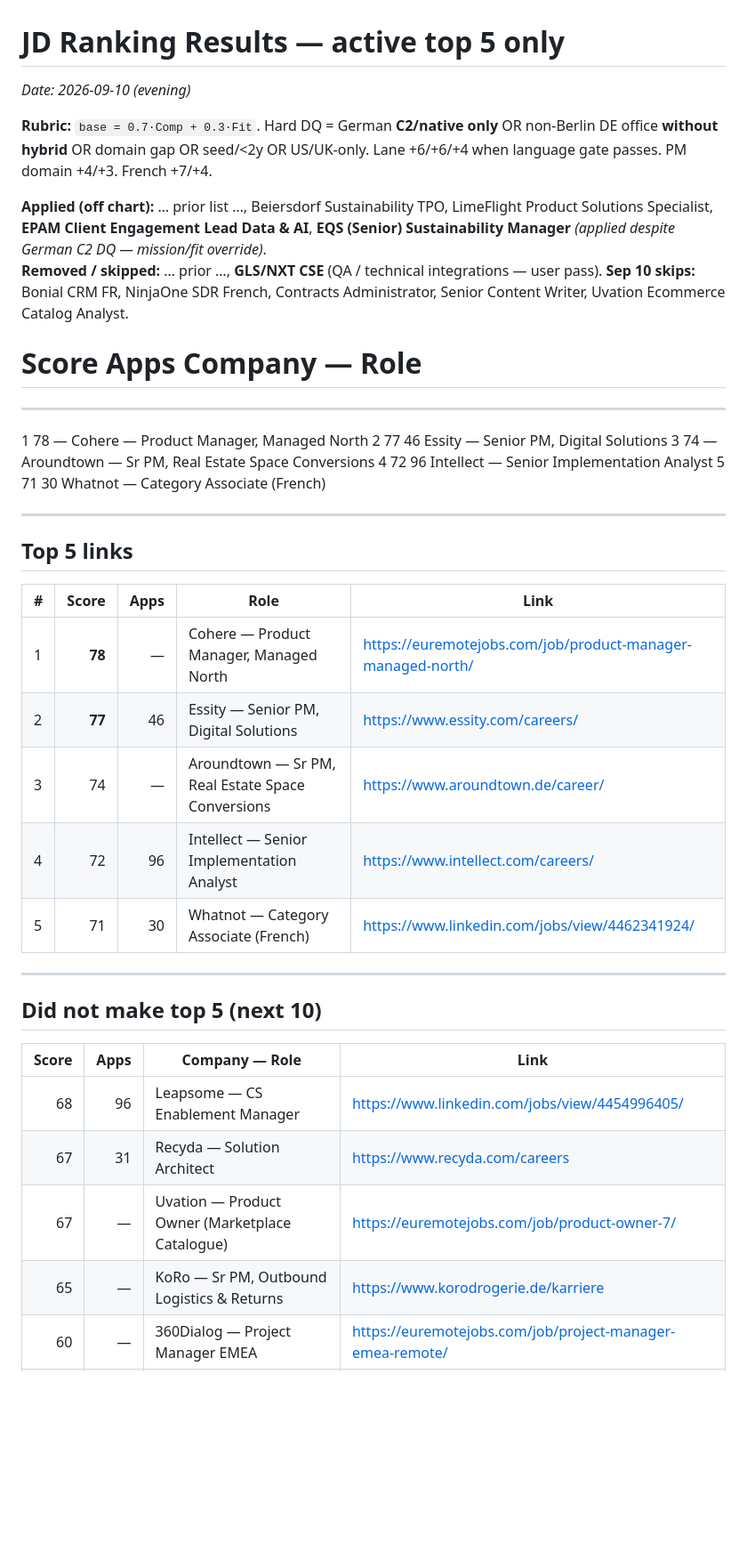
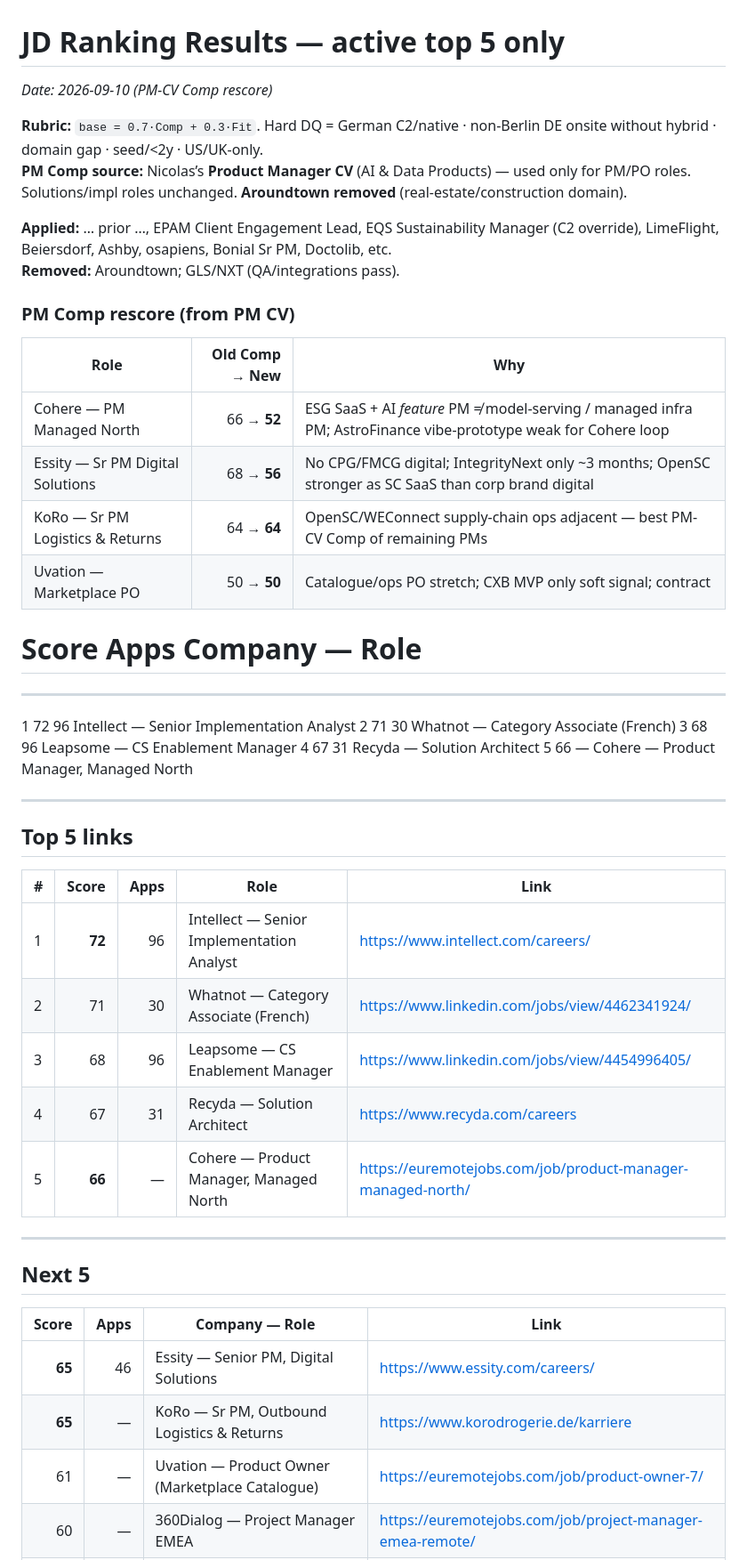
Before and after one commit to nicolasmpicard-gif/cursorRepo, a Markdown page: jd_ranking_results.md, the part around one of its changes. Shown at 89% size. GitHub-like rendering; blank space fills up the shorter version.

Commit message:
Rescore PM Comp from Product Manager CV; drop Aroundtown
Co-authored-by: nicolasmpicard-gif <nicolasmpicard-gif@users.noreply.github.com>

```diff
--- a/jd_ranking_results.md
+++ b/jd_ranking_results.md
@@ -1,37 +1,45 @@
 # JD Ranking Results — active top 5 only
-_Date: 2026-09-10 (evening)_
+_Date: 2026-09-10 (PM-CV Comp rescore)_
 
-**Rubric:** `base = 0.7·Comp + 0.3·Fit`. Hard DQ = German **C2/native only** OR non-Berlin DE office **without hybrid** OR domain gap OR seed/&lt;2y OR US/UK-only. Lane +6/+6/+4 when language gate passes. PM domain +4/+3. French +7/+4.
+**Rubric:** `base = 0.7·Comp + 0.3·Fit`. Hard DQ = German C2/native · non-Berlin DE onsite without hybrid · domain gap · seed/&lt;2y · US/UK-only.
+**PM Comp source:** Nicolas’s **Product Manager CV** (AI & Data Products) — used only for PM/PO roles. Solutions/impl roles unchanged. **Aroundtown removed** (real-estate/construction domain).
 
-**Applied (off chart):** … prior list …, Beiersdorf Sustainability TPO, LimeFlight Product Solutions Specialist, **EPAM Client Engagement Lead Data & AI**, **EQS (Senior) Sustainability Manager** *(applied despite German C2 DQ — mission/fit override)*.
-**Removed / skipped:** … prior …, **GLS/NXT CSE** (QA / technical integrations — user pass). **Sep 10 skips:** Bonial CRM FR, NinjaOne SDR French, Contracts Administrator, Senior Content Writer, Uvation Ecommerce Catalog Analyst.
+**Applied:** … prior …, EPAM Client Engagement Lead, EQS Sustainability Manager (C2 override), LimeFlight, Beiersdorf, Ashby, osapiens, Bonial Sr PM, Doctolib, etc.
+**Removed:** Aroundtown; GLS/NXT (QA/integrations pass).
+
+### PM Comp rescore (from PM CV)
+| Role | Old Comp → New | Why |
+|------|---------------:|-----|
+| Cohere — PM Managed North | 66 → **52** | ESG SaaS + AI *feature* PM ≠ model-serving / managed infra PM; AstroFinance vibe-prototype weak for Cohere loop |
+| Essity — Sr PM Digital Solutions | 68 → **56** | No CPG/FMCG digital; IntegrityNext only ~3 months; OpenSC stronger as SC SaaS than corp brand digital |
+| KoRo — Sr PM Logistics & Returns | 64 → **64** | OpenSC/WEConnect supply-chain ops adjacent — best PM-CV Comp of remaining PMs |
+| Uvation — Marketplace PO | 50 → **50** | Catalogue/ops PO stretch; CXB MVP only soft signal; contract |
 
 #    Score   Apps   Company — Role
 ------------------------------------------------------------------------------------------
-1    78     —      Cohere — Product Manager, Managed North
-2    77     46     Essity — Senior PM, Digital Solutions
-3    74     —      Aroundtown — Sr PM, Real Estate Space Conversions
-4    72     96     Intellect — Senior Implementation Analyst
-5    71     30     Whatnot — Category Associate (French)
+1    72     96     Intellect — Senior Implementation Analyst
+2    71     30     Whatnot — Category Associate (French)
+3    68     96     Leapsome — CS Enablement Manager
+4    67     31     Recyda — Solution Architect
+5    66     —      Cohere — Product Manager, Managed North
 
 ---
 ## Top 5 links
 | # | Score | Apps | Role | Link |
 |---|------:|-----:|------|------|
-| 1 | **78** | — | Cohere — Product Manager, Managed North | https://euremotejobs.com/job/product-manager-managed-north/ |
-| 2 | **77** | 46 | Essity — Senior PM, Digital Solutions | https://www.essity.com/careers/ |
-| 3 | 74 | — | Aroundtown — Sr PM, Real Estate Space Conversions | https://www.aroundtown.de/career/ |
-| 4 | 72 | 96 | Intellect — Senior Implementation Analyst | https://www.intellect.com/careers/ |
-| 5 | 71 | 30 | Whatnot — Category Associate (French) | https://www.linkedin.com/jobs/view/4462341924/ |
+| 1 | **72** | 96 | Intellect — Senior Implementation Analyst | https://www.intellect.com/careers/ |
+| 2 | 71 | 30 | Whatnot — Category Associate (French) | https://www.linkedin.com/jobs/view/4462341924/ |
+| 3 | 68 | 96 | Leapsome — CS Enablement Manager | https://www.linkedin.com/jobs/view/4454996405/ |
+| 4 | 67 | 31 | Recyda — Solution Architect | https://www.recyda.com/careers |
+| 5 | **66** | — | Cohere — Product Manager, Managed North | https://euremotejobs.com/job/product-manager-managed-north/ |
 
 ---
-## Did not make top 5 (next 10)
+## Next 5
 | Score | Apps | Company — Role | Link |
 |------:|-----:|----------------|------|
-| 68 | 96 | Leapsome — CS Enablement Manager | https://www.linkedin.com/jobs/view/4454996405/ |
-| 67 | 31 | Recyda — Solution Architect | https://www.recyda.com/careers |
-| 67 | — | Uvation — Product Owner (Marketplace Catalogue) | https://euremotejobs.com/job/product-owner-7/ |
-| 65 | — | KoRo — Sr PM, Outbound Logistics & Returns | https://www.korodrogerie.de/karriere |
+| **65** | 46 | Essity — Senior PM, Digital Solutions | https://www.essity.com/careers/ |
+| **65** | — | KoRo — Sr PM, Outbound Logistics & Returns | https://www.korodrogerie.de/karriere |
+| 61 | — | Uvation — Product Owner (Marketplace Catalogue) | https://euremotejobs.com/job/product-owner-7/ |
 | 60 | — | 360Dialog — Project Manager EMEA | https://euremotejobs.com/job/project-manager-emea-remote/ |
 | 54 | — | RelationalAI — Solution Engineer | https://euremotejobs.com/job/solution-engineer/ |
 
```
Also changed, not shown: other parts of jd_ranking_results.md (+12 -21 lines).
